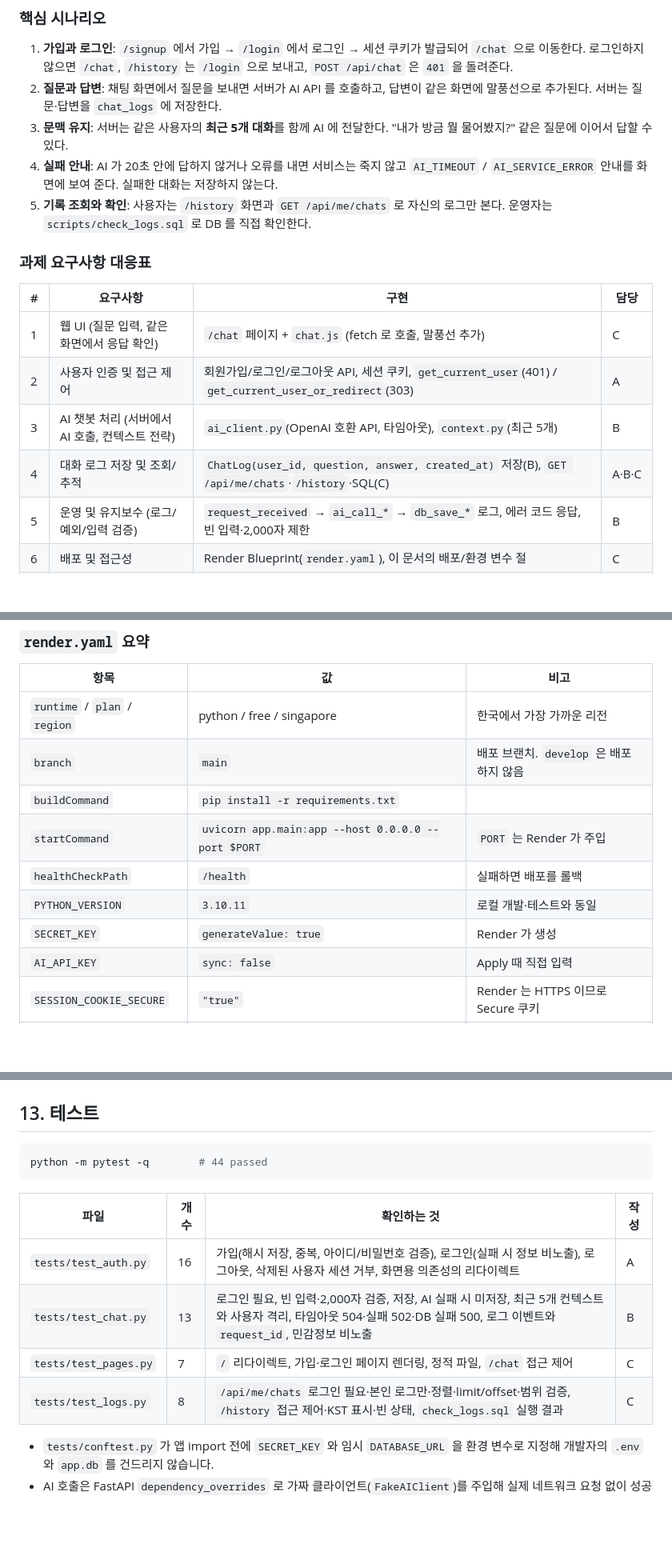
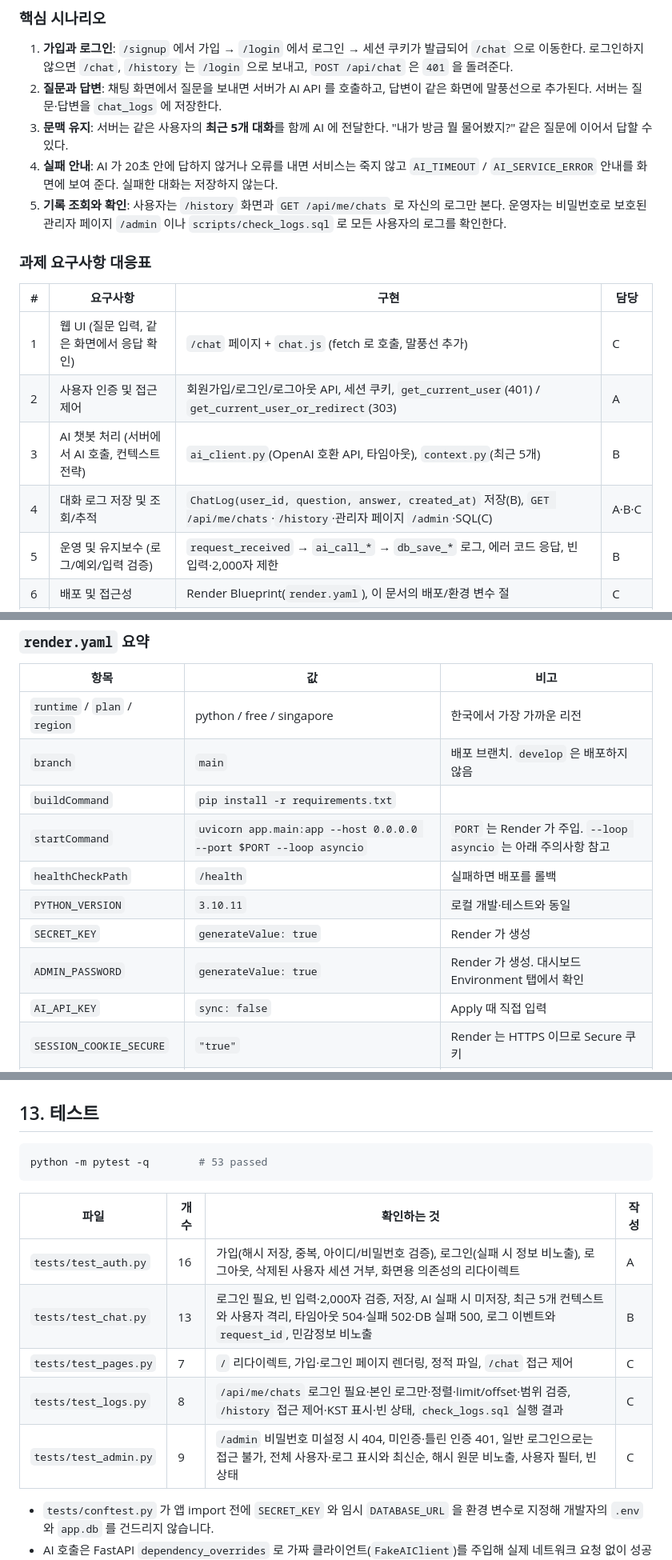
Before and after one commit to Codyssey-AI-Chatbot/Codyssey-AI-Chatbot, a Markdown page: README.md, 3 parts joined by grey strips. Shown at 80% size. Drawn GitHub-style; blank space fills up the shorter version.

````diff
--- a/README.md
+++ b/README.md
@@ -43,7 +43,7 @@
 2. **질문과 답변**: 채팅 화면에서 질문을 보내면 서버가 AI API 를 호출하고, 답변이 같은 화면에 말풍선으로 추가된다. 서버는 질문·답변을 `chat_logs` 에 저장한다.
 3. **문맥 유지**: 서버는 같은 사용자의 **최근 5개 대화**를 함께 AI 에 전달한다. "내가 방금 뭘 물어봤지?" 같은 질문에 이어서 답할 수 있다.
 4. **실패 안내**: AI 가 20초 안에 답하지 않거나 오류를 내면 서비스는 죽지 않고 `AI_TIMEOUT` / `AI_SERVICE_ERROR` 안내를 화면에 보여 준다. 실패한 대화는 저장하지 않는다.
-5. **기록 조회와 확인**: 사용자는 `/history` 화면과 `GET /api/me/chats` 로 자신의 로그만 본다. 운영자는 `scripts/check_logs.sql` 로 DB 를 직접 확인한다.
+5. **기록 조회와 확인**: 사용자는 `/history` 화면과 `GET /api/me/chats` 로 자신의 로그만 본다. 운영자는 비밀번호로 보호된 관리자 페이지 `/admin` 이나 `scripts/check_logs.sql` 로 모든 사용자의 로그를 확인한다.
 
 ### 과제 요구사항 대응표
 
@@ -52,7 +52,7 @@
 | 1 | 웹 UI (질문 입력, 같은 화면에서 응답 확인) | `/chat` 페이지 + `chat.js` (fetch 로 호출, 말풍선 추가) | C |
 | 2 | 사용자 인증 및 접근 제어 | 회원가입/로그인/로그아웃 API, 세션 쿠키, `get_current_user`(401) / `get_current_user_or_redirect`(303) | A |
 | 3 | AI 챗봇 처리 (서버에서 AI 호출, 컨텍스트 전략) | `ai_client.py`(OpenAI 호환 API, 타임아웃), `context.py`(최근 5개) | B |
-| 4 | 대화 로그 저장 및 조회/추적 | `ChatLog(user_id, question, answer, created_at)` 저장(B), `GET /api/me/chats`·`/history`·SQL(C) | A·B·C |
+| 4 | 대화 로그 저장 및 조회/추적 | `ChatLog(user_id, question, answer, created_at)` 저장(B), `GET /api/me/chats`·`/history`·관리자 페이지 `/admin`·SQL(C) | A·B·C |
 | 5 | 운영 및 유지보수 (로그/예외/입력 검증) | `request_received` → `ai_call_*` → `db_save_*` 로그, 에러 코드 응답, 빈 입력·2,000자 제한 | B |
 | 6 | 배포 및 접근성 | Render Blueprint(`render.yaml`), 이 문서의 배포/환경 변수 절 | C |
 | 7 | 협업 및 형상관리 | `main`/`develop`/`feature/*`, PR 템플릿, 이슈 연결, 팀원별 10회 이상 커밋 | 전원 |
@@ -434,10 +435,11 @@ python -m pytest -q        # 44 passed
 | `runtime` / `plan` / `region` | python / free / singapore | 한국에서 가장 가까운 리전 |
 | `branch` | `main` | 배포 브랜치. `develop` 은 배포하지 않음 |
 | `buildCommand` | `pip install -r requirements.txt` | |
-| `startCommand` | `uvicorn app.main:app --host 0.0.0.0 --port $PORT` | `PORT` 는 Render 가 주입 |
+| `startCommand` | `uvicorn app.main:app --host 0.0.0.0 --port $PORT --loop asyncio` | `PORT` 는 Render 가 주입. `--loop asyncio` 는 아래 주의사항 참고 |
 | `healthCheckPath` | `/health` | 실패하면 배포를 롤백 |
 | `PYTHON_VERSION` | `3.10.11` | 로컬 개발·테스트와 동일 |
 | `SECRET_KEY` | `generateValue: true` | Render 가 생성 |
+| `ADMIN_PASSWORD` | `generateValue: true` | Render 가 생성. 대시보드 Environment 탭에서 확인 |
 | `AI_API_KEY` | `sync: false` | Apply 때 직접 입력 |
 | `SESSION_COOKIE_SECURE` | `"true"` | Render 는 HTTPS 이므로 Secure 쿠키 |
 | 그 외 `AI_*`, `DATABASE_URL` | `.env.example` 과 동일 | |
@@ -680,7 +700,7 @@ docs/<내용>            ← 문서 작업 브랜치
 ## 13. 테스트
 
 ```bash
-python -m pytest -q        # 44 passed
+python -m pytest -q        # 53 passed
 ```
 
 | 파일 | 개수 | 확인하는 것 | 작성 |
@@ -689,6 +709,7 @@ python -m pytest -q        # 44 passed
 | `tests/test_chat.py` | 13 | 로그인 필요, 빈 입력·2,000자 검증, 저장, AI 실패 시 미저장, 최근 5개 컨텍스트와 사용자 격리, 타임아웃 504·실패 502·DB 실패 500, 로그 이벤트와 `request_id`, 민감정보 비노출 | B |
 | `tests/test_pages.py` | 7 | `/` 리다이렉트, 가입·로그인 페이지 렌더링, 정적 파일, `/chat` 접근 제어 | C |
 | `tests/test_logs.py` | 8 | `/api/me/chats` 로그인 필요·본인 로그만·정렬·limit/offset·범위 검증, `/history` 접근 제어·KST 표시·빈 상태, `check_logs.sql` 실행 결과 | C |
+| `tests/test_admin.py` | 9 | `/admin` 비밀번호 미설정 시 404, 미인증·틀린 인증 401, 일반 로그인으로는 접근 불가, 전체 사용자·로그 표시와 최신순, 해시 원문 비노출, 사용자 필터, 빈 상태 | C |
 
 - `tests/conftest.py` 가 앱 import 전에 `SECRET_KEY` 와 임시 `DATABASE_URL` 을 환경 변수로 지정해 개발자의 `.env` 와 `app.db` 를 건드리지 않습니다.
 - AI 호출은 FastAPI `dependency_overrides` 로 가짜 클라이언트(`FakeAIClient`)를 주입해 실제 네트워크 요청 없이 성공·타임아웃·실패를 재현합니다.
````
Also changed, not shown: other parts of README.md (+30 -11 lines).
